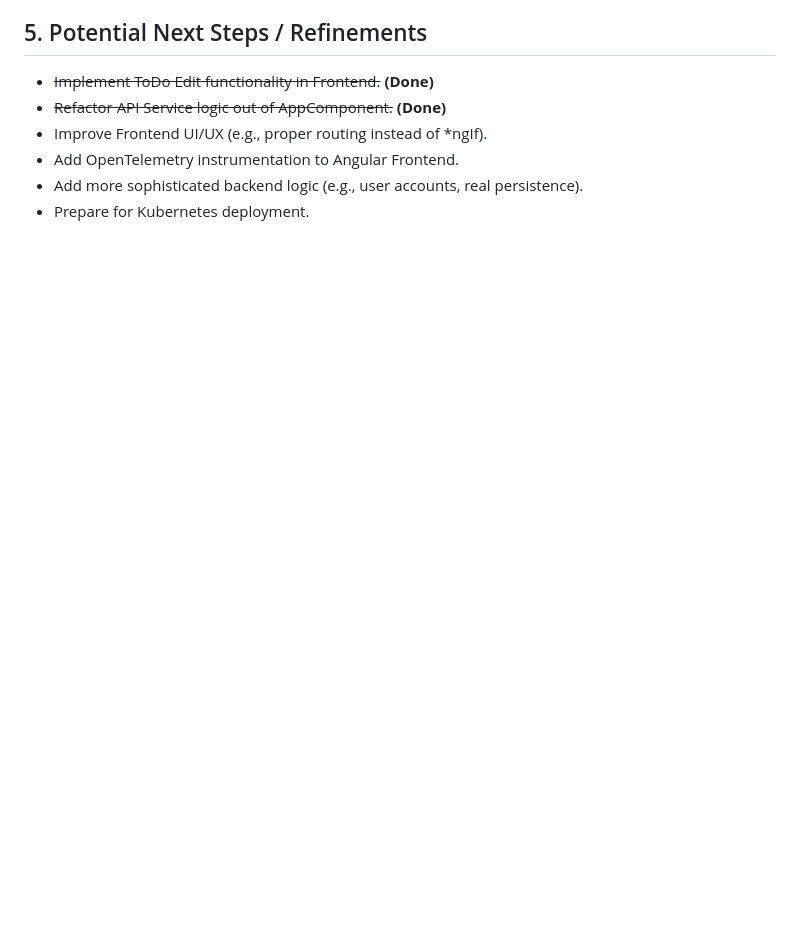
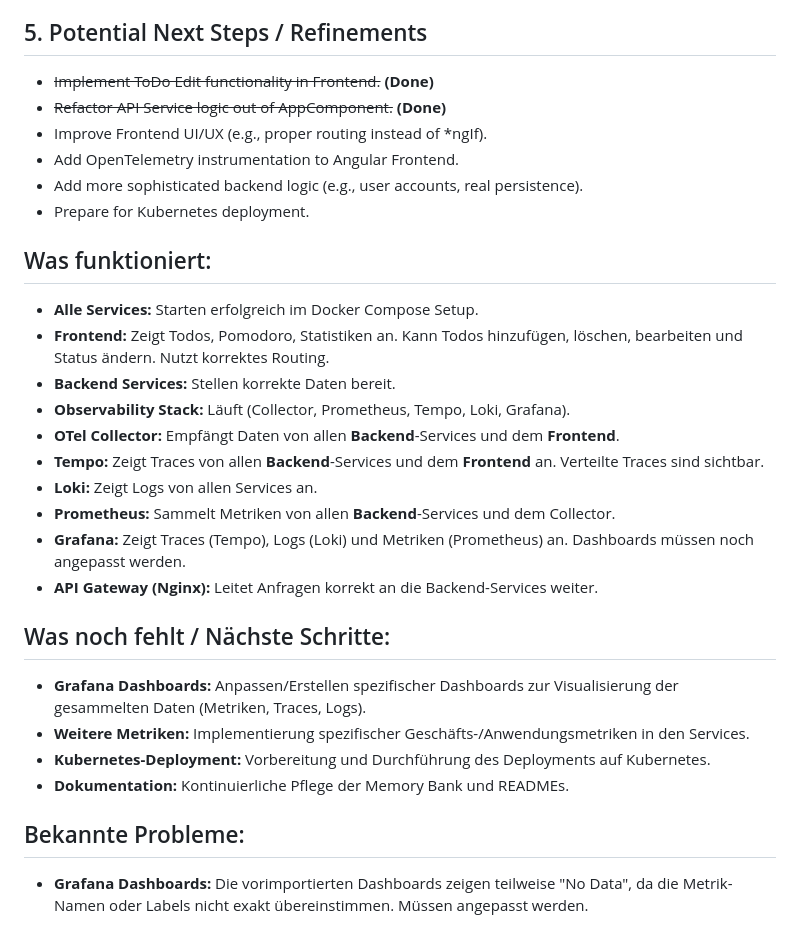
Before and after one commit to pokam1988/sretodo, a Markdown page: memory-bank/progress.md, the part around the change. GitHub-like rendering; blank space fills up the shorter version.

```diff
--- a/memory-bank/progress.md
+++ b/memory-bank/progress.md
@@ -60,3 +60,27 @@
 -   Add OpenTelemetry instrumentation to Angular Frontend.
 -   Add more sophisticated backend logic (e.g., user accounts, real persistence).
 -   Prepare for Kubernetes deployment.
+
+## Was funktioniert:
+
+- **Alle Services:** Starten erfolgreich im Docker Compose Setup.
+- **Frontend:** Zeigt Todos, Pomodoro, Statistiken an. Kann Todos hinzufügen, löschen, bearbeiten und Status ändern. Nutzt korrektes Routing.
+- **Backend Services:** Stellen korrekte Daten bereit.
+- **Observability Stack:** Läuft (Collector, Prometheus, Tempo, Loki, Grafana).
+- **OTel Collector:** Empfängt Daten von allen **Backend**-Services und dem **Frontend**.
+- **Tempo:** Zeigt Traces von allen **Backend**-Services und dem **Frontend** an. Verteilte Traces sind sichtbar.
+- **Loki:** Zeigt Logs von allen Services an.
+- **Prometheus:** Sammelt Metriken von allen **Backend**-Services und dem Collector.
+- **Grafana:** Zeigt Traces (Tempo), Logs (Loki) und Metriken (Prometheus) an. Dashboards müssen noch angepasst werden.
+- **API Gateway (Nginx):** Leitet Anfragen korrekt an die Backend-Services weiter.
+
+## Was noch fehlt / Nächste Schritte:
+
+- **Grafana Dashboards:** Anpassen/Erstellen spezifischer Dashboards zur Visualisierung der gesammelten Daten (Metriken, Traces, Logs).
+- **Weitere Metriken:** Implementierung spezifischer Geschäfts-/Anwendungsmetriken in den Services.
+- **Kubernetes-Deployment:** Vorbereitung und Durchführung des Deployments auf Kubernetes.
+- **Dokumentation:** Kontinuierliche Pflege der Memory Bank und READMEs.
+
+## Bekannte Probleme:
+
+- **Grafana Dashboards:** Die vorimportierten Dashboards zeigen teilweise "No Data", da die Metrik-Namen oder Labels nicht exakt übereinstimmen. Müssen angepasst werden.
```
Also changed, not shown: frontend-angular/README.md (+4 -4 lines), memory-bank/activeContext.md (+24 -3 lines).
